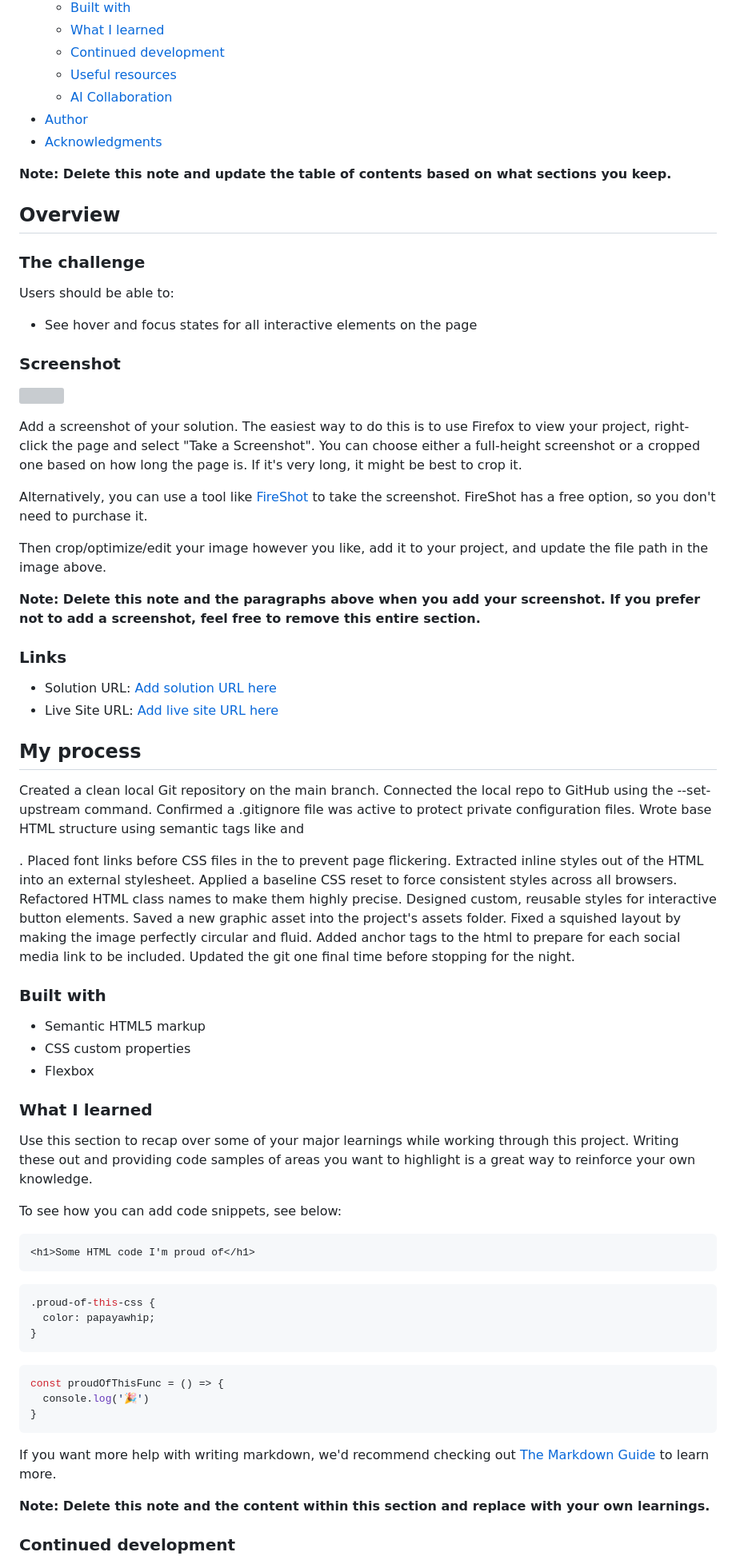
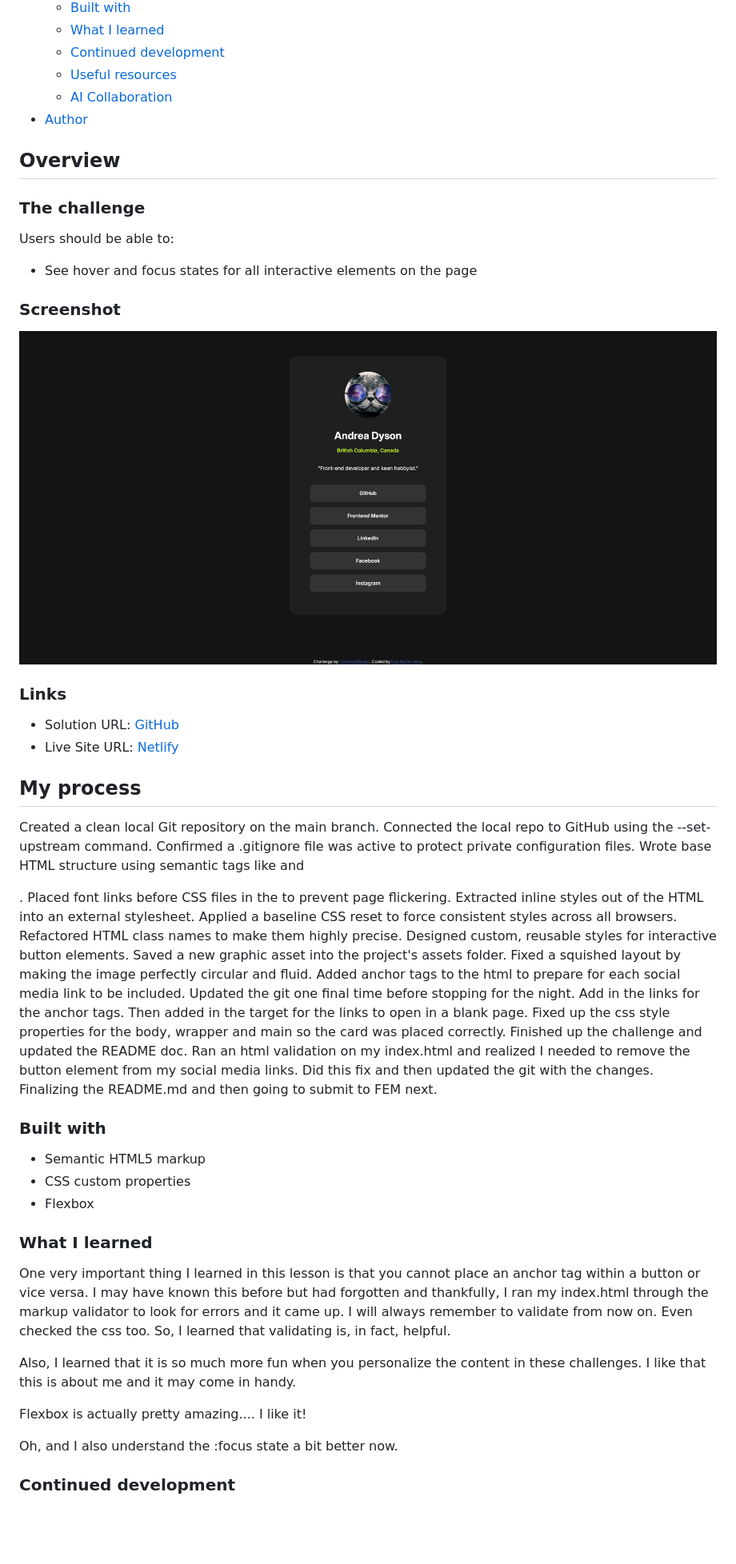
Before and after one commit to Momzilla007/social-links-profile, a Markdown page: README.md, the part around the change printed below. Shown: that part at 80% size. Drawn GitHub-style; pictures changed too: assets/images/screenshot.png (added); blank space fills up the shorter version; grey boxes are pictures that could not be loaded.

Commit message:
docs: updated the README with final tweaks done to page, and fixed the focus state for the links. added screenshot.png to assets/images folder and linked to the readme file.

````diff
--- a/README.md
+++ b/README.md
@@ -15,9 +15,7 @@ This is a solution to the [Social links profile challenge on Frontend Mentor](ht
   - [Useful resources](#useful-resources)
   - [AI Collaboration](#ai-collaboration)
 - [Author](#author)
-- [Acknowledgments](#acknowledgments)
 
-**Note: Delete this note and update the table of contents based on what sections you keep.**
 
 ## Overview
 
@@ -29,20 +27,13 @@ Users should be able to:
 
 ### Screenshot
 
-![](./screenshot.jpg)
-
-Add a screenshot of your solution. The easiest way to do this is to use Firefox to view your project, right-click the page and select "Take a Screenshot". You can choose either a full-height screenshot or a cropped one based on how long the page is. If it's very long, it might be best to crop it.
-
-Alternatively, you can use a tool like [FireShot](https://getfireshot.com/) to take the screenshot. FireShot has a free option, so you don't need to purchase it.
-
-Then crop/optimize/edit your image however you like, add it to your project, and update the file path in the image above.
-
-**Note: Delete this note and the paragraphs above when you add your screenshot. If you prefer not to add a screenshot, feel free to remove this entire section.**
+![](./assets/images/screenshot.png)
 
 ### Links
 
-- Solution URL: [Add solution URL here](https://your-solution-url.com)
-- Live Site URL: [Add live site URL here](https://your-live-site-url.com)
+- Solution URL: [GitHub](https://github.com/Momzilla007/social-links-profile.git)
+- Live Site URL: [Netlify](https://social-links-profile-fem-challenge.netlify.app/)
+
 
 ## My process
 
@@ -59,6 +50,11 @@ Saved a new graphic asset into the project's assets folder.
 Fixed a squished layout by making the image perfectly circular and fluid.
 Added anchor tags to the html to prepare for each social media link to be included.
 Updated the git one final time before stopping for the night.
+Add in the links for the anchor tags. Then added in the target for the links to open in a blank page.
+Fixed up the css style properties for the body, wrapper and main so the card was placed correctly.
+Finished up the challenge and updated the README doc.
+Ran an html validation on my index.html and realized I needed to remove the button element from my social media links. Did this fix and then updated the git with the changes.
+Finalizing the README.md and then going to submit to FEM next.
 
 ### Built with
 
@@ -69,27 +65,14 @@ Updated the git one final time before stopping for the night.
 
 ### What I learned
 
-Use this section to recap over some of your major learnings while working through this project. Writing these out and providing code samples of areas you want to highlight is a great way to reinforce your own knowledge.
+One very important thing I learned in this lesson is that you cannot place an anchor tag within a button or vice versa. I may have known this before but had forgotten and thankfully, I ran my index.html through the markup validator to look for errors and it came up. I will always remember to validate from now on. Even checked the css too. So, I learned that validating is, in fact, helpful.
 
-To see how you can add code snippets, see below:
+Also, I learned that it is so much more fun when you personalize the content in these challenges. I like that this is about me and it may come in handy.
 
-```html
-<h1>Some HTML code I'm proud of</h1>
-```
-```css
-.proud-of-this-css {
-  color: papayawhip;
-}
-```
-```js
-const proudOfThisFunc = () => {
-  console.log('🎉')
-}
-```
+Flexbox is actually pretty amazing.... I like it!
 
-If you want more help with writing markdown, we'd recommend checking out [The Markdown Guide](https://www.markdownguide.org/) to learn more.
+Oh, and I also understand the :focus state a bit better now.
 
-**Note: Delete this note and the content within this section and replace with your own learnings.**
 
 ### Continued development
 
````
Also changed, not shown: other parts of README.md (+9 -16 lines), 2 other files.
